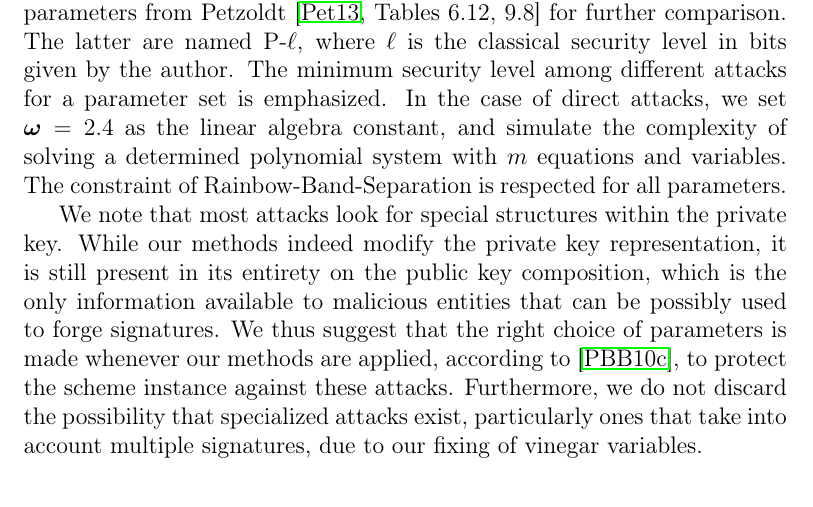
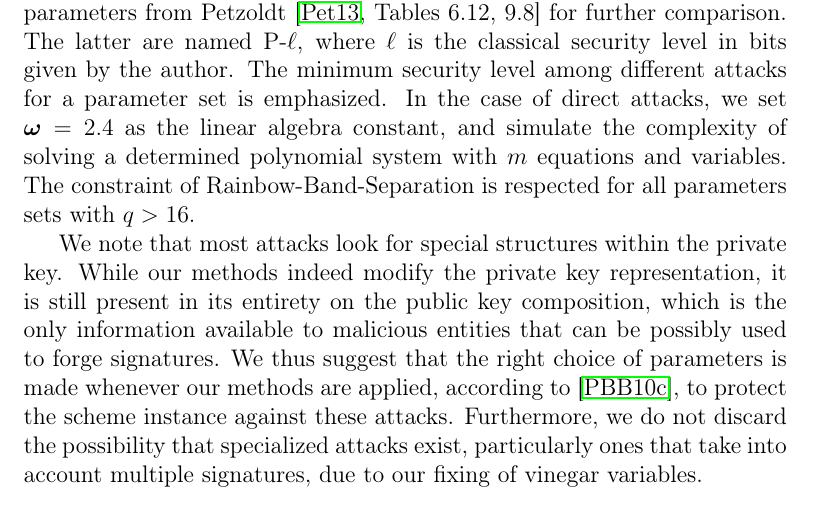
Before and after one commit to zambonin/msc, a LaTeX thesis (main.tex): part of page 39 of 59, cut so that both start at the same text. Compiled offline with pdfLaTeX.

Commit message:
overleaf_to_git: update main.tex from r12075 to r12077

```diff
--- a/main.tex
+++ b/main.tex
@@ -987,7 +987,7 @@ We remark that none of our proposed Rainbow variants, as well as the original sc
 
 In Table~\ref{tab:sec}, we show the security level for several parameter sets in the literature and the attacks described above, with the evident exception of side-channel attacks. We only show results for known secure parameter sets to prevent accidental endorsement of untested, and possibly insecure, instances. Conservative choices were made by the Rainbow submission authors~\cite{Ding:201712,Ding:201901} to fit security categories as requested by NIST\@.
 
-We apply our method to these recent proposals, and additionally choose parameters from Petzoldt~\cite[Tables~6.12,~9.8]{Petzoldt:201307} for further comparison. The latter are named P-$\ell$, where $\ell$ is the classical security level in bits given by the author. The minimum security level among different attacks for a parameter set is emphasized. In the case of direct attacks, we set $\bm{\omega} = 2.4$ as the linear algebra constant, and simulate the complexity of solving a determined polynomial system with $m$ equations and variables. The constraint of Rainbow-Band-Separation is respected for all parameters.
+We apply our method to these recent proposals, and additionally choose parameters from Petzoldt~\cite[Tables~6.12,~9.8]{Petzoldt:201307} for further comparison. The latter are named P-$\ell$, where $\ell$ is the classical security level in bits given by the author. The minimum security level among different attacks for a parameter set is emphasized. In the case of direct attacks, we set $\bm{\omega} = 2.4$ as the linear algebra constant, and simulate the complexity of solving a determined polynomial system with $m$ equations and variables. The constraint of Rainbow-Band-Separation is respected for all parameters sets with $q > 16$.
 
 We note that most attacks look for special structures within the private key. While our methods indeed modify the private key representation, it is still present in its entirety on the public key composition, which is the only information available to malicious entities that can be possibly used to forge signatures. We thus suggest that the right choice of parameters is made whenever our methods are applied, according to~\cite{Petzoldt:201005}, to protect the scheme instance against these attacks. Furthermore, we do not discard the possibility that specialized attacks exist, particularly ones that take into account multiple signatures, due to our fixing of vinegar variables.
 
```
